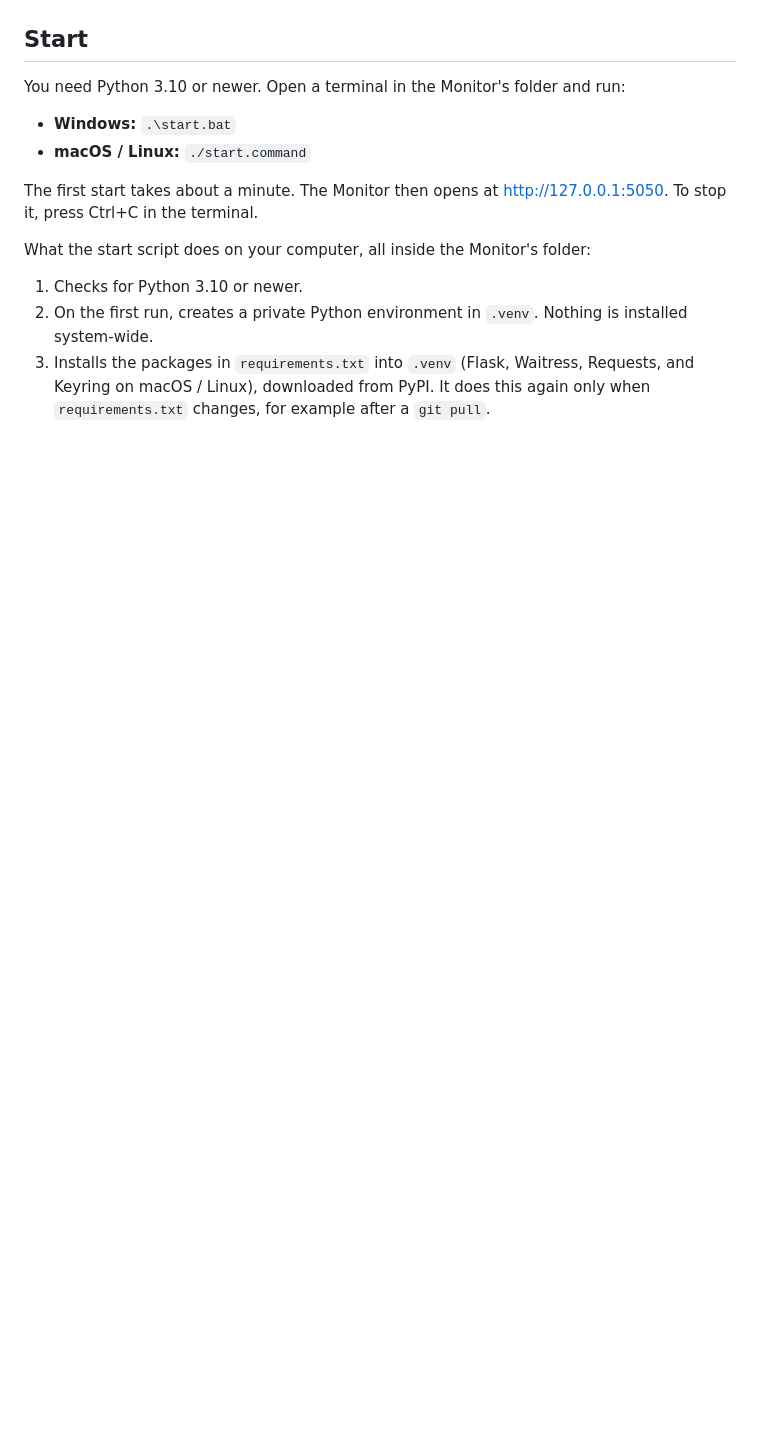
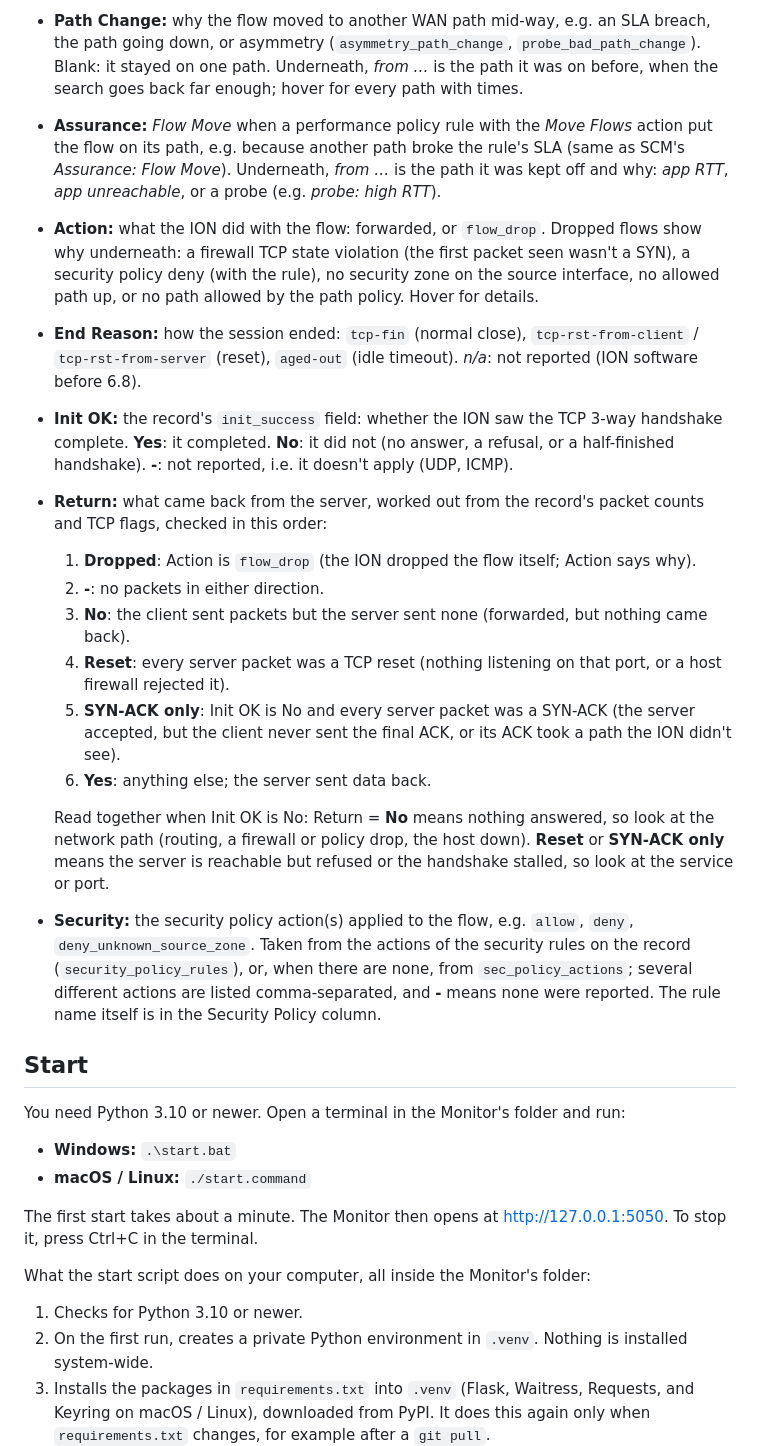
Before and after one commit to robsager/prisma-sdwan-monitor, a Markdown page: README.md, the part around one of its changes. Rendered like a GitHub page; blank space fills up the shorter version.

```diff
--- a/README.md
+++ b/README.md
@@ -37,3 +67,34 @@ Not an official Palo Alto Networks product; provided as-is under the [MIT licenc
+- **Path Change:** why the flow moved to another WAN path mid-way, e.g. an SLA breach, the path going down, or
+  asymmetry (`asymmetry_path_change`, `probe_bad_path_change`). Blank: it stayed on one path. Underneath, *from …* is the
+  path it was on before, when the search goes back far enough; hover for every path with times.
+- **Assurance:** *Flow Move* when a performance policy rule with the *Move Flows* action put the flow on its path, e.g.
+  because another path broke the rule's SLA (same as SCM's *Assurance: Flow Move*). Underneath, *from …* is the path it
+  was kept off and why: *app RTT*, *app unreachable*, or a probe (e.g. *probe: high RTT*).
+- **Action:** what the ION did with the flow: forwarded, or `flow_drop`. Dropped flows show why underneath: a firewall
+  TCP state violation (the first packet seen wasn't a SYN), a security policy deny (with the rule), no security zone on
+  the source interface, no allowed path up, or no path allowed by the path policy. Hover for details.
+- **End Reason:** how the session ended: `tcp-fin` (normal close), `tcp-rst-from-client` / `tcp-rst-from-server`
+  (reset), `aged-out` (idle timeout). *n/a*: not reported (ION software before 6.8).
+- **Init OK:** the record's `init_success` field: whether the ION saw the TCP 3-way handshake complete. **Yes**: it
+  completed. **No**: it did not (no answer, a refusal, or a half-finished handshake). **-**: not reported, i.e. it
+  doesn't apply (UDP, ICMP).
+- **Return:** what came back from the server, worked out from the record's packet counts and TCP flags, checked in this
+  order:
+  1. **Dropped**: Action is `flow_drop` (the ION dropped the flow itself; Action says why).
+  2. **-**: no packets in either direction.
+  3. **No**: the client sent packets but the server sent none (forwarded, but nothing came back).
+  4. **Reset**: every server packet was a TCP reset (nothing listening on that port, or a host firewall rejected it).
+  5. **SYN-ACK only**: Init OK is No and every server packet was a SYN-ACK (the server accepted, but the client never
+     sent the final ACK, or its ACK took a path the ION didn't see).
+  6. **Yes**: anything else; the server sent data back.
+
+  Read together when Init OK is No: Return = **No** means nothing answered, so look at the network path (routing, a
+  firewall or policy drop, the host down). **Reset** or **SYN-ACK only** means the server is reachable but refused or
+  the handshake stalled, so look at the service or port.
+- **Security:** the security policy action(s) applied to the flow, e.g. `allow`, `deny`, `deny_unknown_source_zone`.
+  Taken from the actions of the security rules on the record (`security_policy_rules`), or, when there are none, from
+  `sec_policy_actions`; several different actions are listed comma-separated, and **-** means none were reported. The
+  rule name itself is in the Security Policy column.
 
 ## Start
 
```
Also changed, not shown: other parts of README.md (+30 -0 lines), docs/screenshots/flow-apps.png.
